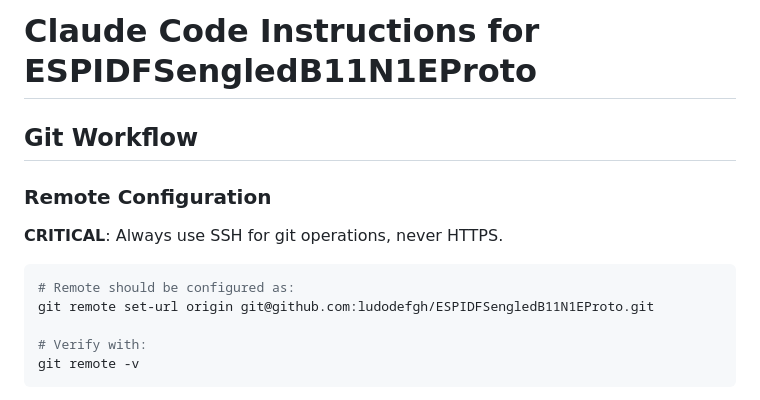
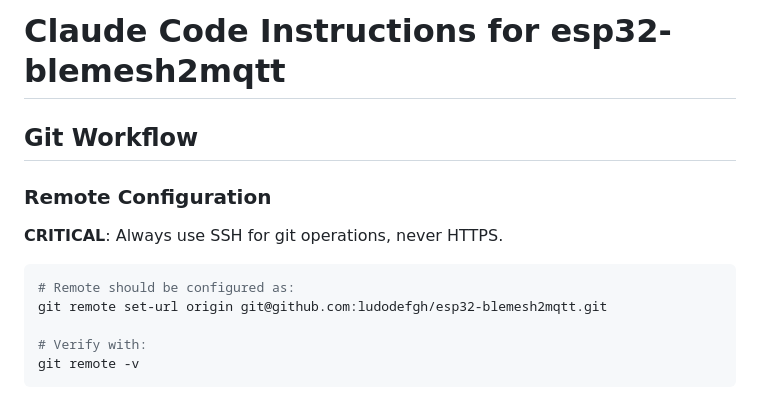
Before and after one commit to ludodefgh/esp32-blemesh2mqtt, a Markdown page: CLAUDE.md, the part around the change. Drawn GitHub-style.

Commit message:
Update repository name to esp32-blemesh2mqtt
- Update CLAUDE.md title and remote URL
- Reflect new repository name in documentation

Co-Authored-By: Claude Sonnet 4.5 <noreply@anthropic.com>

````diff
--- a/CLAUDE.md
+++ b/CLAUDE.md
@@ -1,4 +1,4 @@
-# Claude Code Instructions for ESPIDFSengledB11N1EProto
+# Claude Code Instructions for esp32-blemesh2mqtt
 
 ## Git Workflow
 
@@ -7,7 +7,7 @@
 
 ```bash
 # Remote should be configured as:
-git remote set-url origin git@github.com:ludodefgh/ESPIDFSengledB11N1EProto.git
+git remote set-url origin git@github.com:ludodefgh/esp32-blemesh2mqtt.git
 
 # Verify with:
 git remote -v
````
